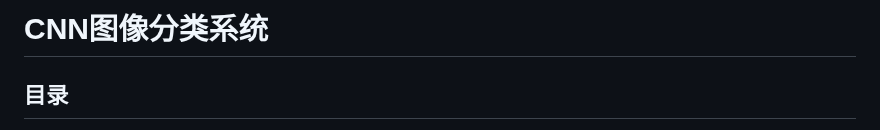
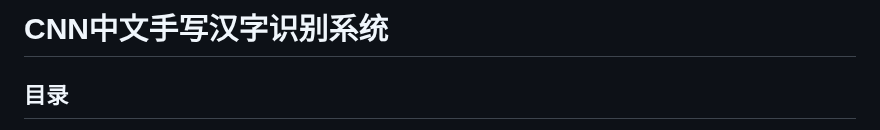
Before and after one commit to MuZiCul/CCRS, a Markdown page: README.md, the part around the change. GitHub-like rendering.

Commit message:
更新readme

```diff
--- a/README.md
+++ b/README.md
@@ -1,4 +1,4 @@
-# CNN图像分类系统
+# CNN中文手写汉字识别系统
 
 ## 目录
 - [技术路线](#技术路线)
```
